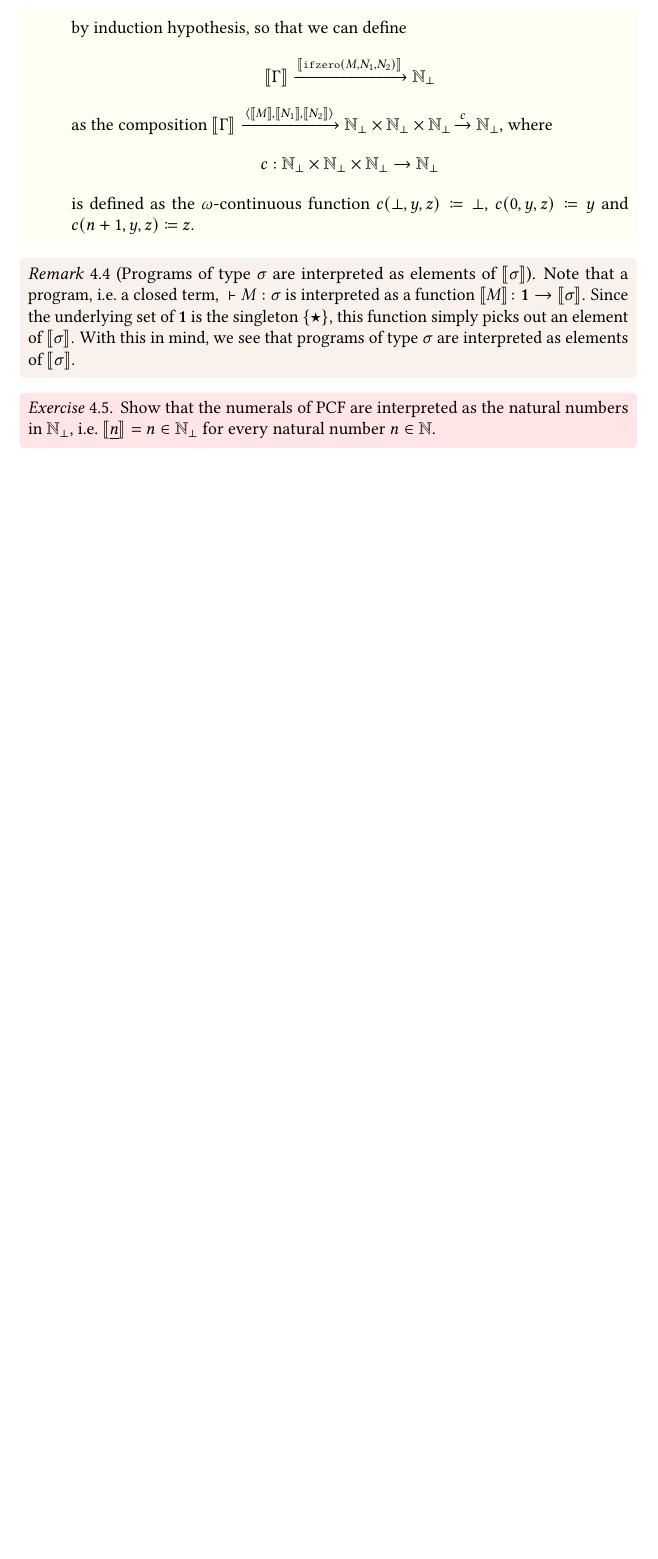
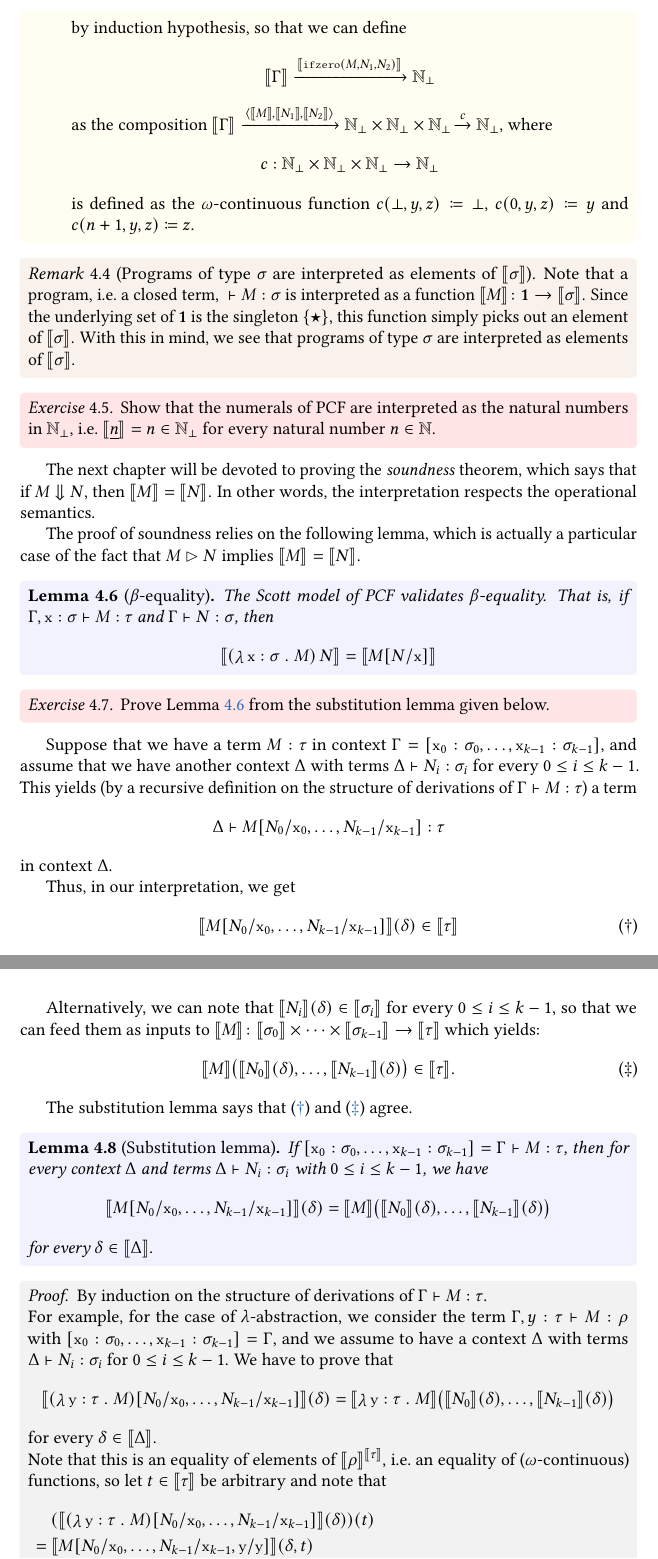
Before and after one commit to tomdjong/MGS-domain-theory, a LaTeX thesis (main.tex, which reads mainmatter/scott-model.tex): part of page 24 of 28 before the commit and two parts of pages 24 and 25 of 29 after it, the two joined at a grey line, cut so that both start at the same text, the shorter picture padded with empty space. Compiled offline with pdfLaTeX.

Commit message:
Substitution lemma

```diff
--- a/mainmatter/scott-model.tex
+++ b/mainmatter/scott-model.tex
@@ -239,3 +239,95 @@ definition:
   natural number \(n \in \Nat\).
 \end{exercise}
 
+The next chapter will be devoted to proving the \emph{soundness} theorem, which
+says that if \(M \bigstep N\), then \(\densem{M} = \densem{N}\). In other words,
+the interpretation respects the operational semantics.
+
+The proof of soundness relies on the following lemma, which is actually a
+particular case of the fact that \(M \smallstep N\) implies
+\(\densem{M} = \densem{N}\).
+
+\begin{lemma}[\(\beta\)-equality]\label{beta-equality}
+  The Scott model of PCF validates \(\beta\)-equality. That is, if
+  \(\Gamma,\var x : \sigma \vdash M : \tau\) and \(\Gamma \vdash N : \sigma\),
+  then
+  \[
+    \densem*{\pa*{\lambdadot{\var x : \sigma}{M}}\,N} = \densem{M[N/\var x]}
+  \]
+\end{lemma}
+
+\begin{exercise}\label{exer:beta-equality}
+  Prove~\cref{beta-equality} from the substitution lemma given below.
+\end{exercise}
+
+
+Suppose that we have a term \(M : \tau\) in context
+\(\Gamma = [\var x_0 : \sigma_0 , \dots , \var x_{k-1} : \sigma_{k-1}]\), and
+assume that we have another context \(\Delta\) with terms
+\(\Delta \vdash N_i : \sigma_i\) for every \(0 \leq i \leq k-1\).
+%
+This yields (by a recursive definition on the structure of derivations of
+\(\Gamma \vdash M : \tau\)) a term
+\[
+  \Delta \vdash M[N_0/\var x_0,\dots,N_{k-1}/\var x_{k-1}] : \tau
+\]
+in context \(\Delta\).
+
+Thus, in our interpretation, we get
+\begin{equation*}\label{subst-1}\tag{\(\dagger\)}
+  \densem{M[N_0/\var x_0,\dots,N_{k-1}/\var x_{k-1}]}(\delta) \in \densem{\tau}
+\end{equation*}
+for every \(\delta \in \densem{\Delta}\).
+
+Alternatively, we can note that \(\densem{N_i}(\delta) \in \densem{\sigma_i}\)
+for every \(0 \leq i \leq k-1\), so that we can feed them as inputs to
+\(\densem{M} \colon \densem{\sigma_0} \times \cdots \times \densem{\sigma_{k-1}}
+\to \densem{\tau}\) which yields:
+\begin{equation*}\label{subst-2}\tag{\(\ddagger\)}
+  \densem{M}\pa*{\densem{N_0}(\delta),\dots,\densem{N_{k-1}}(\delta)} \in \densem{\tau}.
+\end{equation*}
+
+The substitution lemma says that \eqref{subst-1} and \eqref{subst-2} agree.
+
+\begin{lemma}[Substitution lemma]\label{substitution-lemma}
+  If
+  \([\var x_0 : \sigma_0,\dots,\var x_{k-1} : \sigma_{k-1}] = \Gamma \vdash M :
+  \tau\), then for every context \(\Delta\) and terms
+  \(\Delta \vdash N_i : \sigma_i\) with \(0 \leq i \leq k-1\), we have
+  \[
+    \densem{M[N_0/\var x_0,\dots,N_{k-1}/\var x_{k-1}]}(\delta)
+    =
+    \densem{M}\pa*{\densem{N_0}(\delta),\dots,\densem{N_{k-1}}(\delta)}
+  \]
+  for every \(\delta \in \densem{\Delta}\).
+\end{lemma}
+\begin{proof}
+  By induction on the structure of derivations of \(\Gamma \vdash M : \tau\).
+
+  For example, for the case of \(\lambda\)-abstraction, we consider the term
+  \(\Gamma,y : \tau \vdash M : \rho\) with
+  \([\var x_0 : \sigma_0,\dots,\var x_{k-1} : \sigma_{k-1}] = \Gamma\), and we
+  assume to have a context \(\Delta\) with terms
+  \(\Delta \vdash N_i : \sigma_i\) for \(0 \leq i \leq k-1\).
+  We have to prove that
+  \[
+    \densem*{\pa*{\lambdadot{\var y : \tau}{M}}[N_0/\var x_0 , \dots ,
+      N_{k-1}/\var x_{k-1}]}(\delta) = \densem*{\lambdadot{\var y :
+        \tau}{M}}\pa*{\densem{N_0}(\delta),\dots,\densem{N_{k-1}}(\delta)}
+  \]
+  for every \(\delta \in \densem{\Delta}\).
+
+  Note that this is an equality of elements of
+  \(\densem{\rho}^{\densem{\tau}}\), i.e.\ an equality of
+  (\(\omega\)-continuous) functions, so let \(t \in \densem{\tau}\) be
+  arbitrary and note that
+  \begin{align*}
+    &\hspace{13.5pt} \pa*{\densem*{\pa*{\lambdadot{\var y : \tau}{M}}[N_0/\var x_0 , \dots ,
+    N_{k-1}/\var x_{k-1}]}(\delta)}(t) \\
+    &= \densem*{M[N_0/\var x_0,\dots,N_{k-1}/\var x_{k-1},\var y/\var y]}(\delta,t) \\
+    &= \densem*{M}\pa*{\densem{N_0}(\delta,t),\dots,\densem{N_{k-1}}(\delta,t),\densem{\var y}(\delta,t)}
+    &\text{(by IH applied to \(\Gamma,\var y : \tau \vdash M : \rho\))} \\
+    &= \densem*{M}\pa*{\densem{N_0}(\delta,t),\dots,\densem{N_{k-1}}(\delta,t),t} \\
+    &= \pa*{\densem*{\lambdadot{\var y :
+        \tau}{M}}\pa*{\densem{N_0}(\delta),\dots,\densem{N_{k-1}}(\delta)}}(t),
+  \end{align*}
@@ -242,3 +338,5 @@ definition:
+\end{proof}
+
 %%% Local Variables:
 %%% mode: latexmk
 %%% TeX-master: "../main"
```
Also changed, not shown: mainmatter/scott-model.tex (4 more changed lines).
